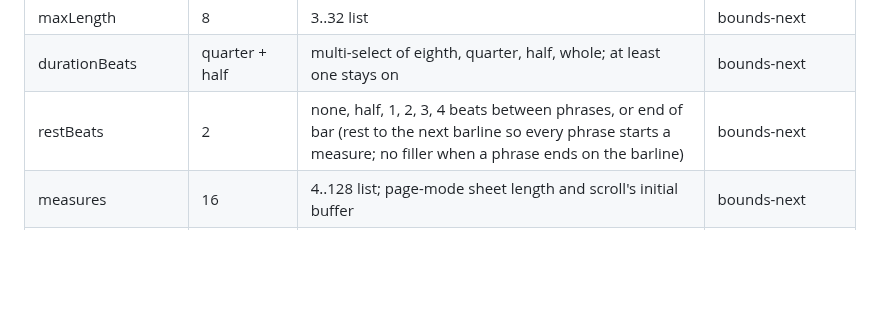
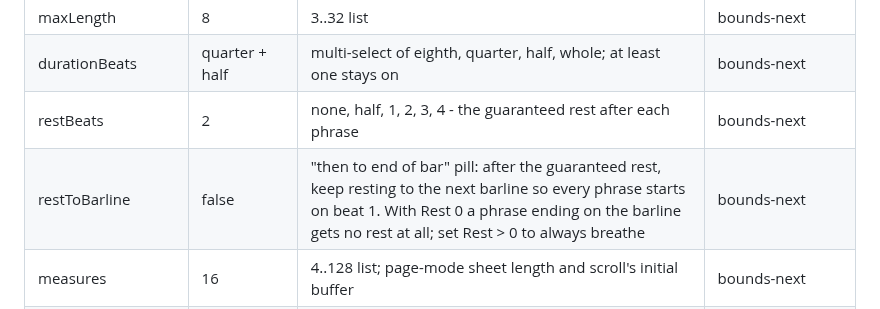
Before and after one commit to ernop/voice-wei, a Markdown page: docs/parameters.md, the part around the change. Rendered like a GitHub page; blank space fills up the shorter version.

Commit message:
Document the minimum-rest-then-barline model
Co-authored-by: Ernest French <ernestfrench@gmail.com>

```diff
--- a/docs/parameters.md
+++ b/docs/parameters.md
@@ -186,7 +186,8 @@ generates ahead of the now-line - never the sheet already drawn.
 | minLength | 5 | 2..16 list | bounds-next |
 | maxLength | 8 | 3..32 list | bounds-next |
 | durationBeats | quarter + half | multi-select of eighth, quarter, half, whole; at least one stays on | bounds-next |
-| restBeats | 2 | none, half, 1, 2, 3, 4 beats between phrases, or end of bar (rest to the next barline so every phrase starts a measure; no filler when a phrase ends on the barline) | bounds-next |
+| restBeats | 2 | none, half, 1, 2, 3, 4 - the guaranteed rest after each phrase | bounds-next |
+| restToBarline | false | "then to end of bar" pill: after the guaranteed rest, keep resting to the next barline so every phrase starts on beat 1. With Rest 0 a phrase ending on the barline gets no rest at all; set Rest > 0 to always breathe | bounds-next |
 | measures | 16 | 4..128 list; page-mode sheet length and scroll's initial buffer | bounds-next |
 | bpm | 60 | 20..200 list | immediate (scroll speed and note firing read it live) |
 | audioOffsetMs | 0 ("Audio Lead") | -300..+500ms list; manual audible-onset trim on top of the reported device latency - + sounds notes earlier against the now-line, - later (for devices that under-report output latency, e.g. some Bluetooth) | immediate |
```
Also changed, not shown: docs/tools.md (+4 -2 lines).
